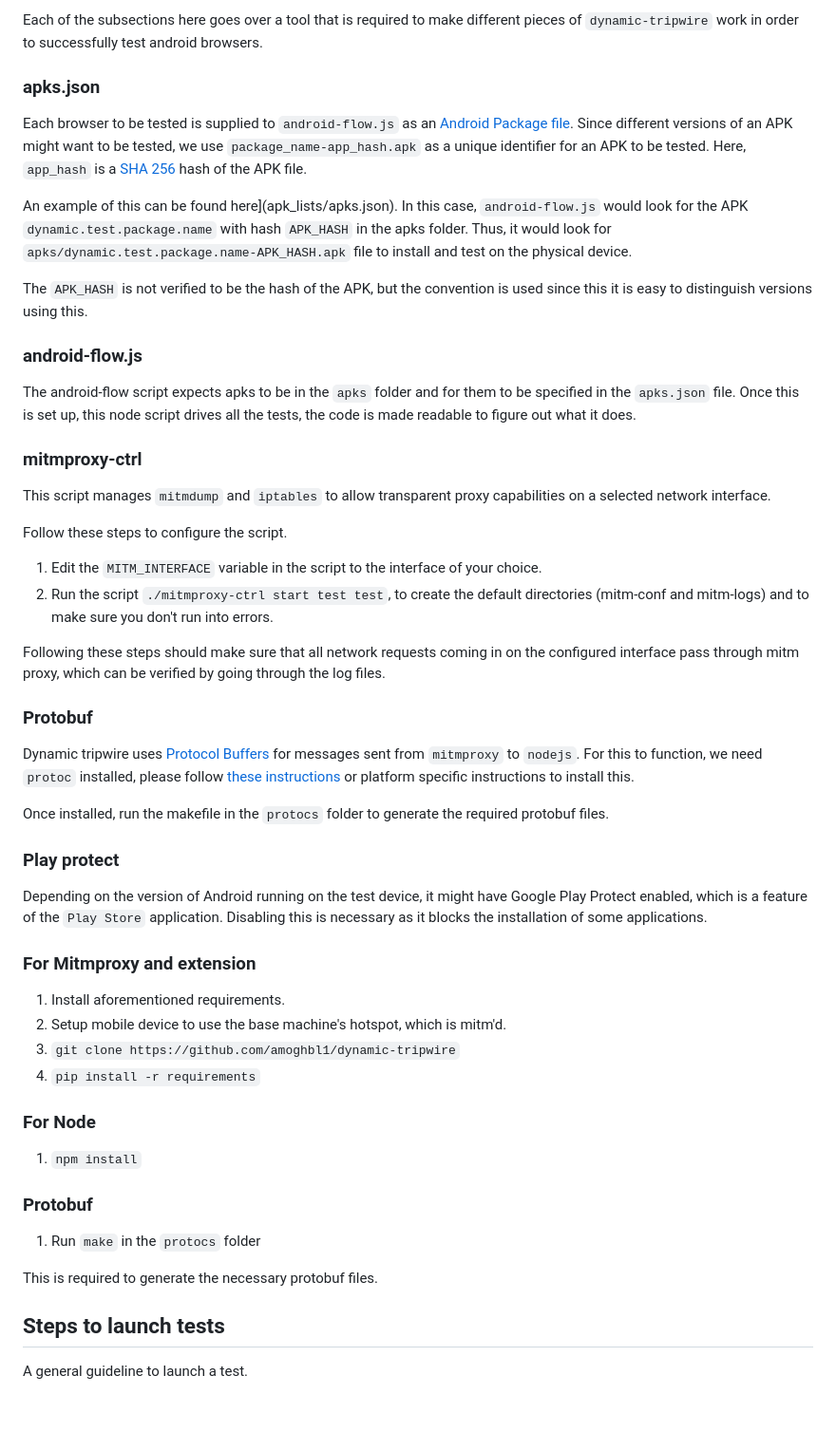
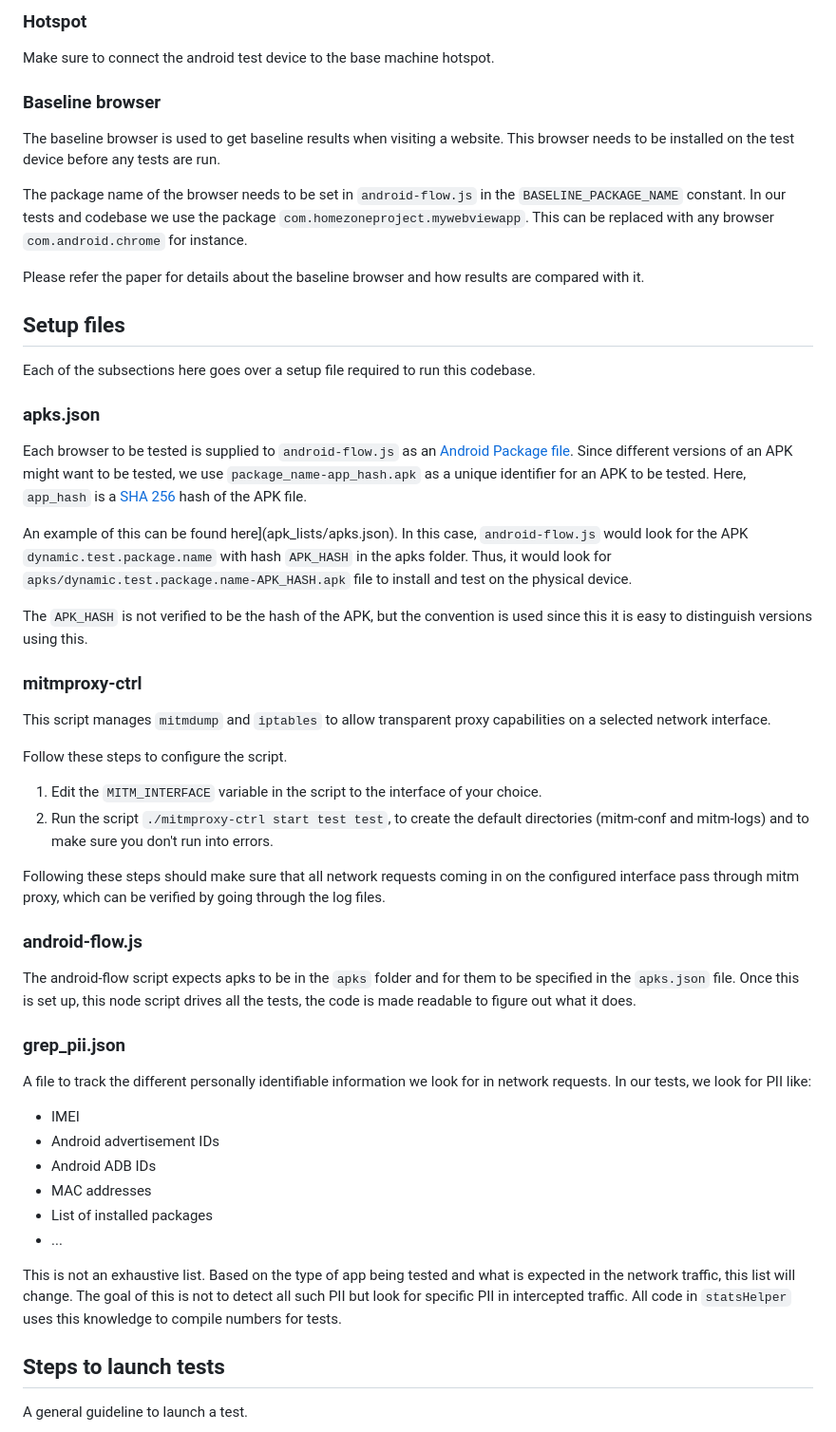
Before and after one commit to amoghbl1/dynamic-tripwire, a Markdown page: README.md, the part around the change printed below. Shown: that part at 95% size. Drawn GitHub-style; blank space fills up the shorter version.

Commit message:
Rearrange readme, add more details

```diff
--- a/README.md
+++ b/README.md
@@ -39,5 +75,20 @@ This second interface is configured as the `MITM_INTERFACE` variable in the
 
-Each of the subsections here goes over a tool that is required to make different pieces of `dynamic-tripwire` work in order to successfully test android browsers.
+### Hotspot
+Make sure to connect the android test device to the base machine hotspot.
+
+### Baseline browser
+The baseline browser is used to get baseline results when visiting a website.
+This browser needs to be installed on the test device before any tests are run.
+
+The package name of the browser needs to be set in `android-flow.js` in the `BASELINE_PACKAGE_NAME` constant.
+In our tests and codebase we use the package `com.homezoneproject.mywebviewapp`.
+This can be replaced with any browser `com.android.chrome` for instance.
+
+Please refer the paper for details about the baseline browser and how results are compared with it.
+
+## Setup files
+
+Each of the subsections here goes over a setup file required to run this codebase.
 
 ### apks.json
 
@@ -50,12 +101,6 @@ In this case, `android-flow.js` would look for the APK `dynamic.test.package.nam
 Thus, it would look for `apks/dynamic.test.package.name-APK_HASH.apk` file to install and test on the physical device.
 
 The `APK_HASH` is not verified to be the hash of the APK, but the convention is used since this it is easy to distinguish versions using this.
-
-### android-flow.js
-The android-flow script expects apks to be in the `apks` folder and for them to
-be specified in the `apks.json` file.
-Once this is set up, this node script drives all the tests, the code is made
-readable to figure out what it does.
 
 ### mitmproxy-ctrl
 This script manages `mitmdump` and `iptables` to allow transparent proxy
@@ -72,35 +117,27 @@ Following these steps should make sure that all network requests coming in on
 the configured interface pass through mitm proxy, which can be verified by going
 through the log files.
 
-### Protobuf
-Dynamic tripwire uses
-[Protocol Buffers](https://developers.google.com/protocol-buffers) for messages
-sent from `mitmproxy` to `nodejs`.
-For this to function, we need `protoc` installed, please follow
-[these instructions](https://github.com/protocolbuffers/protobuf#protocol-compiler-installation)
-or platform specific instructions to install this.
+### android-flow.js
+The android-flow script expects apks to be in the `apks` folder and for them to
+be specified in the `apks.json` file.
+Once this is set up, this node script drives all the tests, the code is made
+readable to figure out what it does.
 
-Once installed, run the makefile in the `protocs` folder to generate the
-required protobuf files.
+### grep_pii.json
 
-### Play protect
-Depending on the version of Android running on the test device, it might have
-Google Play Protect enabled, which is a feature of the `Play Store` application.
-Disabling this is necessary as it blocks the installation of some applications.
+A file to track the different personally identifiable information we look for in network requests.
+In our tests, we look for PII like:
+- IMEI
+- Android advertisement IDs
+- Android ADB IDs
+- MAC addresses
+- List of installed packages
+- ...
 
-### For Mitmproxy and extension
-1. Install aforementioned requirements.
-2. Setup mobile device to use the base machine's hotspot, which is mitm'd.
-3. `git clone https://github.com/amoghbl1/dynamic-tripwire`
-4. `pip install -r requirements`
-
-### For Node
-1. `npm install`
-
-### Protobuf
-1. Run `make` in the `protocs` folder
-
-This is required to generate the necessary protobuf files.
+This is not an exhaustive list.
+Based on the type of app being tested and what is expected in the network traffic, this list  will change.
+The goal of this is not to detect all such PII but look for specific PII in intercepted traffic.
+All code in `statsHelper` uses this knowledge to compile numbers for tests.
 
 ## Steps to launch tests
 A general guideline to launch a test.
```
Also changed, not shown: other parts of README.md (+43 -7 lines).
